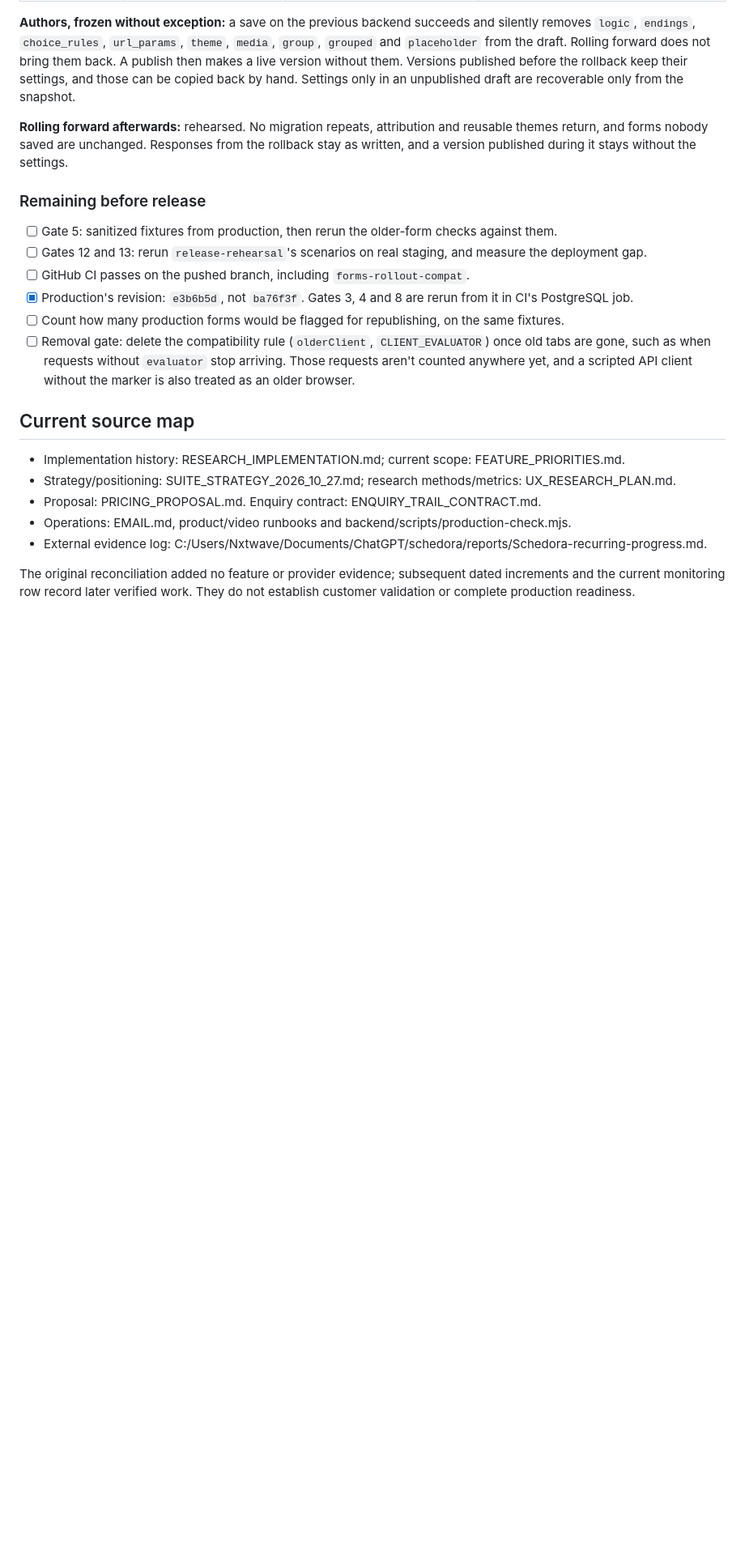
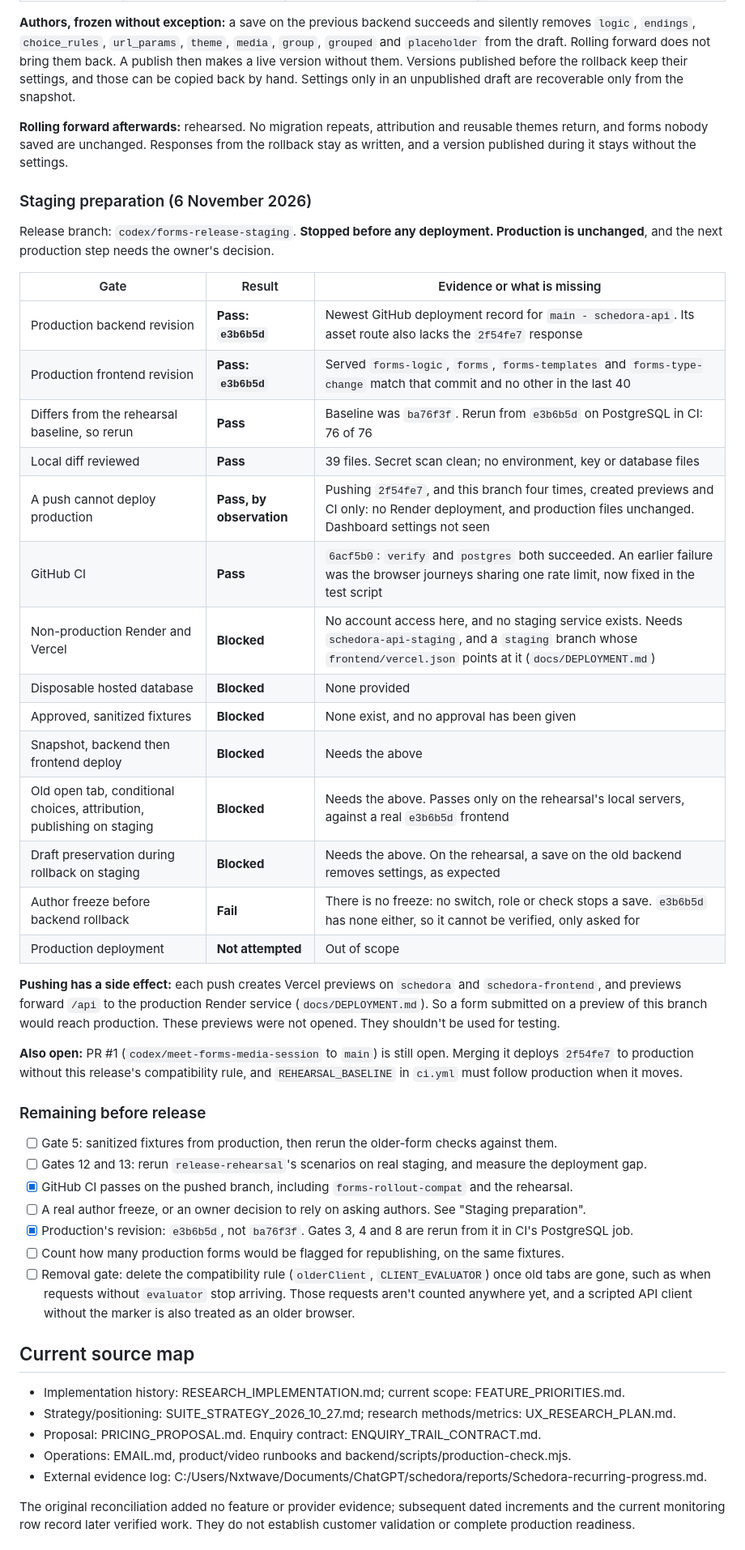
Before and after one commit to bhanukiran12/schedora, a Markdown page: docs/RELEASE_ACCEPTANCE.md, the part around the change. Shown at 81% size. GitHub-like rendering; blank space fills up the shorter version.

Commit message:
Record staging preparation gates for the Forms release
Co-Authored-By: Claude Opus 5.5 <noreply@anthropic.com>

```diff
--- a/docs/RELEASE_ACCEPTANCE.md
+++ b/docs/RELEASE_ACCEPTANCE.md
@@ -104,11 +104,37 @@ Between steps 2 and 3, and in tabs left open afterwards, older browsers are not
 
 **Rolling forward afterwards:** rehearsed. No migration repeats, attribution and reusable themes return, and forms nobody saved are unchanged. Responses from the rollback stay as written, and a version published during it stays without the settings.
 
+### Staging preparation (6 November 2026)
+
+Release branch: `codex/forms-release-staging`. **Stopped before any deployment. Production is unchanged**, and the next production step needs the owner's decision.
+
+| Gate | Result | Evidence or what is missing |
+|---|---|---|
+| Production backend revision | **Pass: `e3b6b5d`** | Newest GitHub deployment record for `main - schedora-api`. Its asset route also lacks the `2f54fe7` response |
+| Production frontend revision | **Pass: `e3b6b5d`** | Served `forms-logic`, `forms`, `forms-templates` and `forms-type-change` match that commit and no other in the last 40 |
+| Differs from the rehearsal baseline, so rerun | **Pass** | Baseline was `ba76f3f`. Rerun from `e3b6b5d` on PostgreSQL in CI: 76 of 76 |
+| Local diff reviewed | **Pass** | 39 files. Secret scan clean; no environment, key or database files |
+| A push cannot deploy production | **Pass, by observation** | Pushing `2f54fe7`, and this branch four times, created previews and CI only: no Render deployment, and production files unchanged. Dashboard settings not seen |
+| GitHub CI | **Pass** | `6acf5b0`: `verify` and `postgres` both succeeded. An earlier failure was the browser journeys sharing one rate limit, now fixed in the test script |
+| Non-production Render and Vercel | **Blocked** | No account access here, and no staging service exists. Needs `schedora-api-staging`, and a `staging` branch whose `frontend/vercel.json` points at it (`docs/DEPLOYMENT.md`) |
+| Disposable hosted database | **Blocked** | None provided |
+| Approved, sanitized fixtures | **Blocked** | None exist, and no approval has been given |
+| Snapshot, backend then frontend deploy | **Blocked** | Needs the above |
+| Old open tab, conditional choices, attribution, publishing on staging | **Blocked** | Needs the above. Passes only on the rehearsal's local servers, against a real `e3b6b5d` frontend |
+| Draft preservation during rollback on staging | **Blocked** | Needs the above. On the rehearsal, a save on the old backend removes settings, as expected |
+| Author freeze before backend rollback | **Fail** | There is no freeze: no switch, role or check stops a save. `e3b6b5d` has none either, so it cannot be verified, only asked for |
+| Production deployment | **Not attempted** | Out of scope |
+
+**Pushing has a side effect:** each push creates Vercel previews on `schedora` and `schedora-frontend`, and previews forward `/api` to the production Render service (`docs/DEPLOYMENT.md`). So a form submitted on a preview of this branch would reach production. These previews were not opened. They shouldn't be used for testing.
+
+**Also open:** PR #1 (`codex/meet-forms-media-session` to `main`) is still open. Merging it deploys `2f54fe7` to production without this release's compatibility rule, and `REHEARSAL_BASELINE` in `ci.yml` must follow production when it moves.
+
 ### Remaining before release
 
 - [ ] Gate 5: sanitized fixtures from production, then rerun the older-form checks against them.
 - [ ] Gates 12 and 13: rerun `release-rehearsal`'s scenarios on real staging, and measure the deployment gap.
-- [ ] GitHub CI passes on the pushed branch, including `forms-rollout-compat`.
+- [x] GitHub CI passes on the pushed branch, including `forms-rollout-compat` and the rehearsal.
+- [ ] A real author freeze, or an owner decision to rely on asking authors. See "Staging preparation".
 - [x] Production's revision: `e3b6b5d`, not `ba76f3f`. Gates 3, 4 and 8 are rerun from it in CI's PostgreSQL job.
 - [ ] Count how many production forms would be flagged for republishing, on the same fixtures.
 - [ ] Removal gate: delete the compatibility rule (`olderClient`, `CLIENT_EVALUATOR`) once old tabs are gone, such as when requests without `evaluator` stop arriving. Those requests aren't counted anywhere yet, and a scripted API client without the marker is also treated as an older browser.
```
